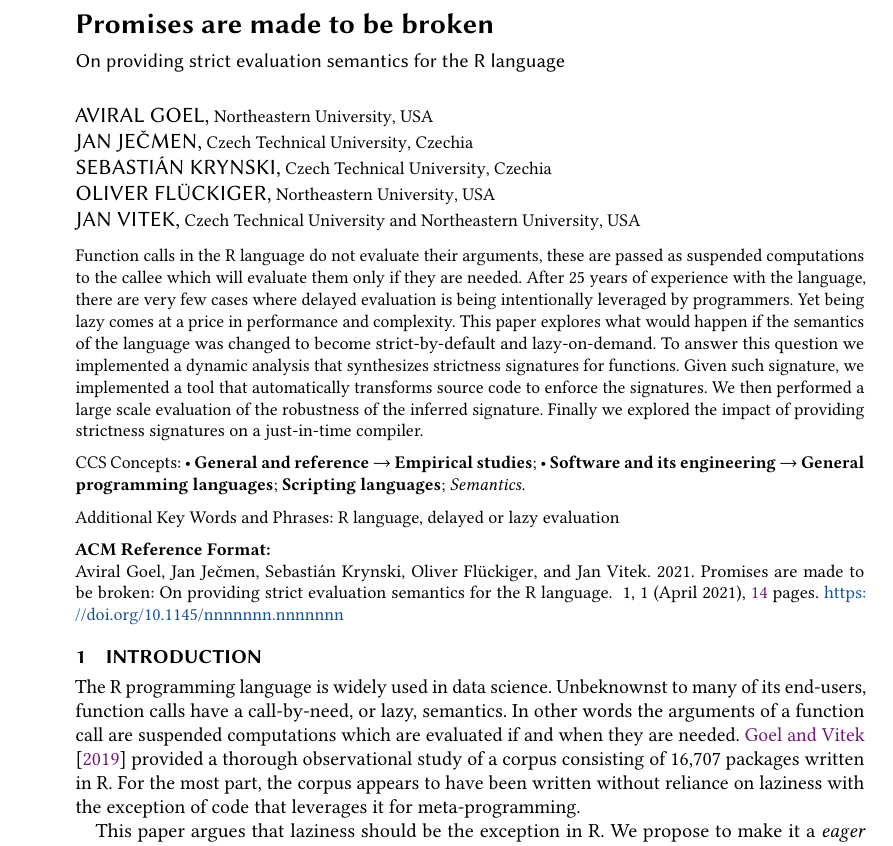
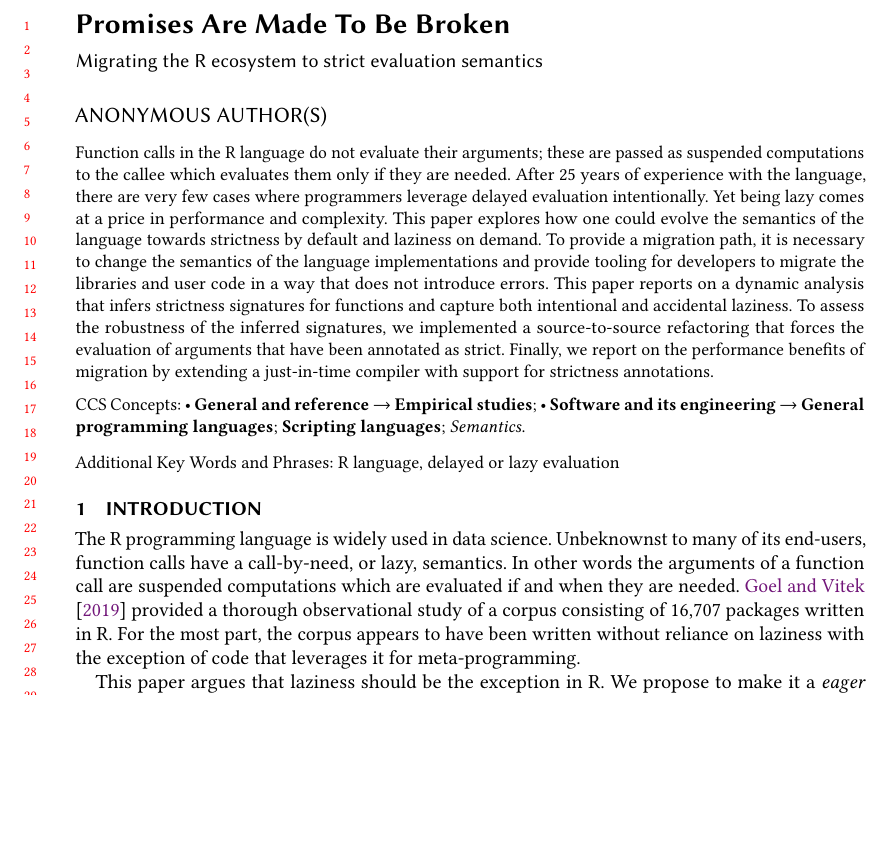
Before and after one commit to aviralg/promisebreaker-paper, a LaTeX paper (main.tex): part of page 1 of 14, cut at the place of the change, the shorter picture padded with empty space. Compiled offline with pdfLaTeX.

Commit message:
abstract

```diff
--- a/main.tex
+++ b/main.tex
@@ -1,4 +1,4 @@
-\documentclass[screen,acmsmall]{acmart}
+\documentclass[review,nonacm,screen,acmsmall,anonymous=true]{acmart}
 \settopmatter{printfolios=true,printccs=true,printacmref=true}
 
 \bibliographystyle{ACM-Reference-Format}
@@ -89,8 +89,8 @@
 %%% \acmArticle{153}
 %%% \acmMonth{10}
 \begin{document}
-\title{Promises are made to be broken}
-\subtitle{On providing strict evaluation semantics for the R language}
+\title{Promises Are Made To Be Broken}
+\subtitle{Migrating the R ecosystem to strict evaluation semantics}
 
 \author{Aviral Goel}\affiliation{\institution{Northeastern University}\country{USA}}
 \author{Jan Ječmen}\affiliation{\institution{Czech Technical University}\country{Czechia}}
@@ -101,19 +101,22 @@
 \renewcommand{\shortauthors}{Goel, Vitek}
 
 \begin{abstract}
-  Function calls in the R language do not evaluate their arguments, these are
-  passed as suspended computations to the callee which will evaluate them only
-  if they are needed. After 25 years of experience with the language, there are
-  very few cases where delayed evaluation is being intentionally leveraged by
-  programmers. Yet being lazy comes at a price in performance and complexity.
-  This paper explores what would happen if the semantics of the language was
-  changed to become strict-by-default and lazy-on-demand. To answer this
-  question we implemented a dynamic analysis that synthesizes strictness
-  signatures for functions. Given such signature, we implemented a tool that
-  automatically transforms source code to enforce the signatures. We then
-  performed a large scale evaluation of the robustness of the inferred
-  signature. Finally we explored the impact of providing strictness signatures
-  on a just-in-time compiler.
+  Function calls in the R language do not evaluate their arguments; these are
+  passed as suspended computations to the callee which evaluates them only if
+  they are needed. After 25 years of experience with the language, there are
+  very few cases where programmers leverage delayed evaluation intentionally.
+  Yet being lazy comes at a price in performance and complexity. This paper
+  explores how one could evolve the semantics of the language towards strictness
+  by default and laziness on demand. To provide a migration path, it is
+  necessary to change the semantics of the language implementations and provide
+  tooling for developers to migrate the libraries and user code in a way that
+  does not introduce errors. This paper reports on a dynamic analysis that
+  infers strictness signatures for functions and capture both intentional and
+  accidental laziness. To assess the robustness of the inferred signatures, we
+  implemented a source-to-source refactoring that forces the evaluation of
+  arguments that have been annotated as strict. Finally, we report on the
+  performance benefits of migration by extending a just-in-time compiler with
+  support for strictness annotations.
 \end{abstract}
 
 \begin{CCSXML}
```
